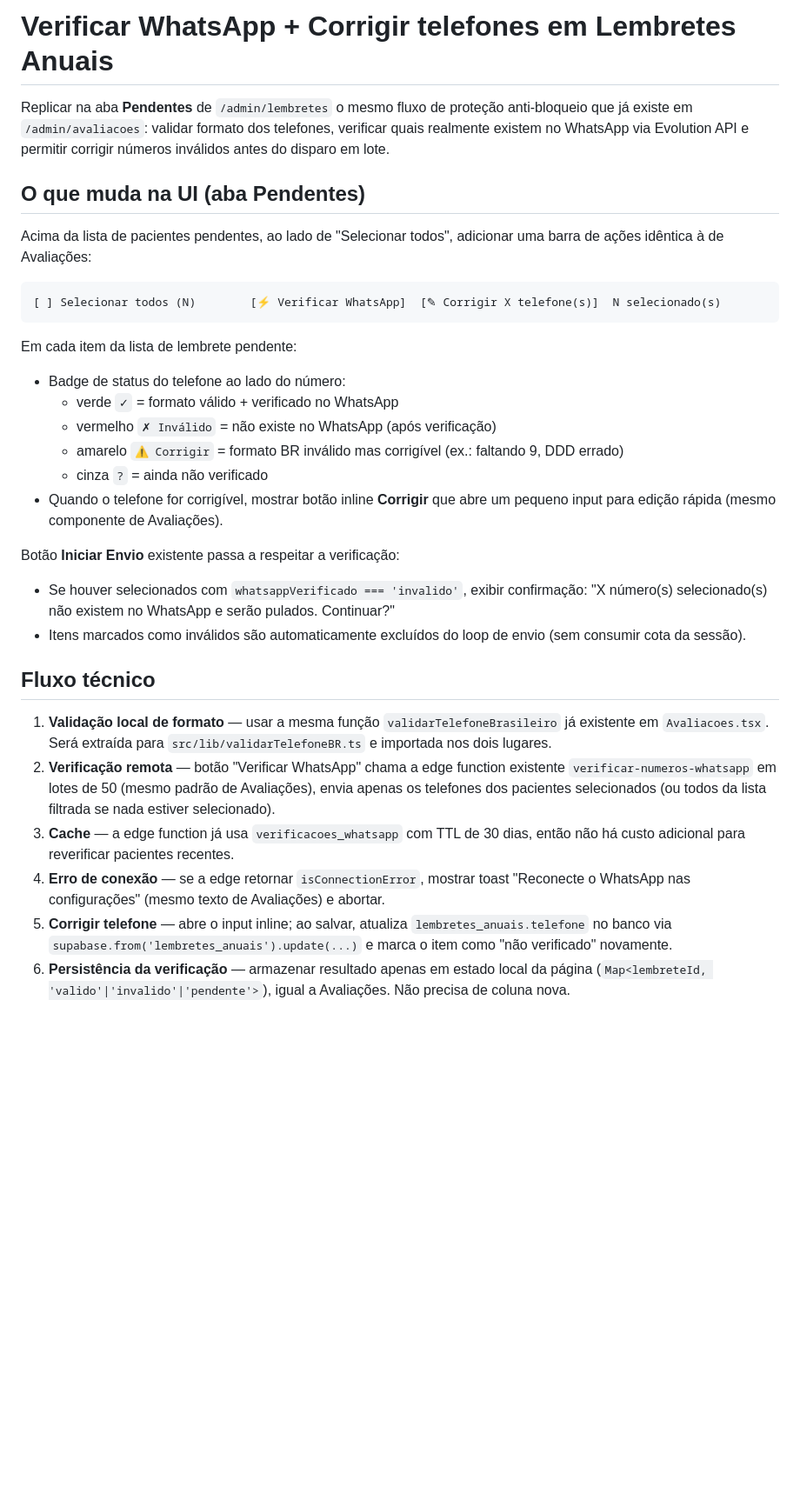
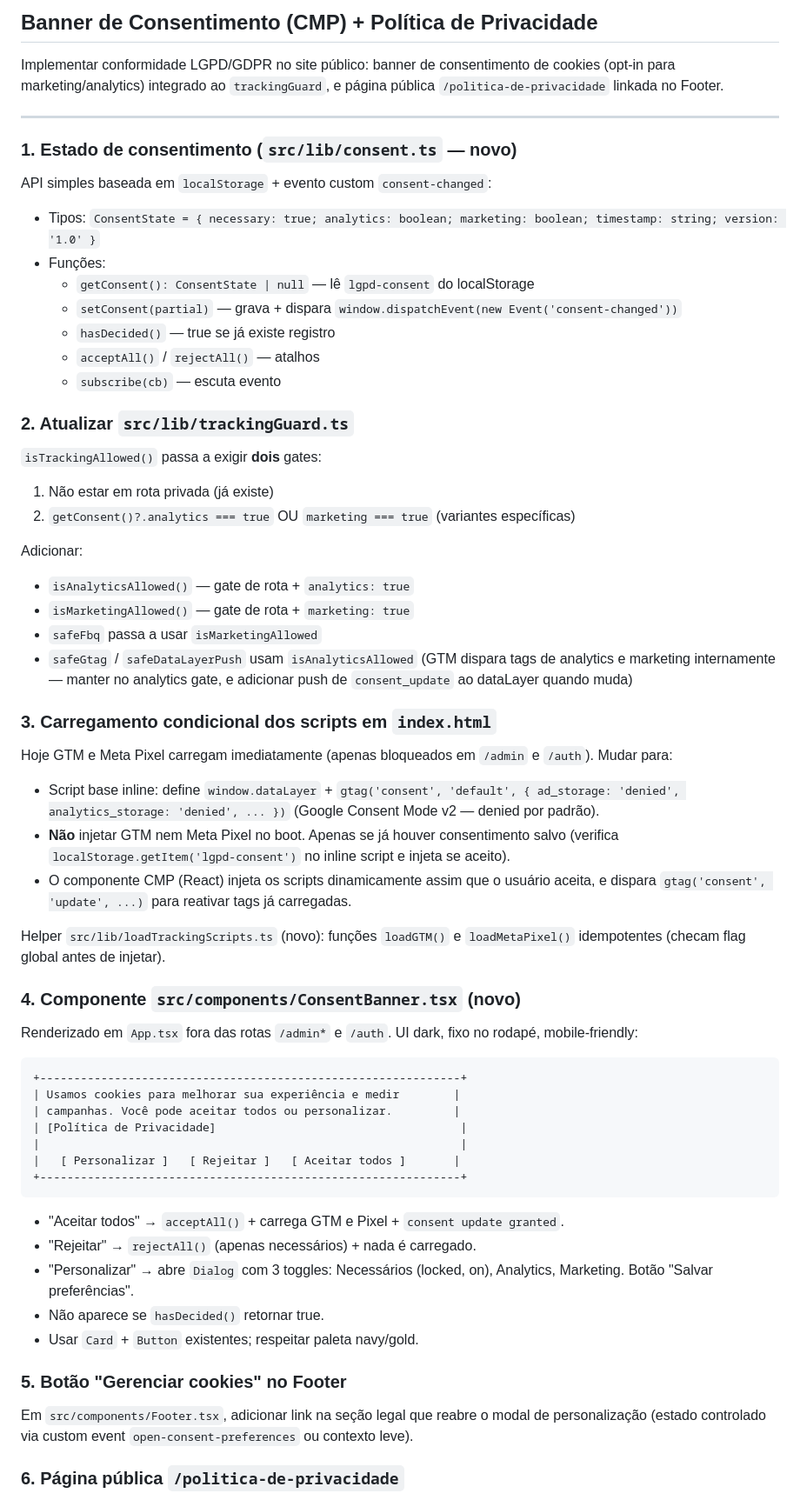
Before and after one commit to Drmachado0/juliano-agendar-vista, a Markdown page: .lovable/plan.md, the part around one of its changes. Shown at 87% size. Rendered like a GitHub page; blank space fills up the shorter version.

````diff
--- a/.lovable/plan.md
+++ b/.lovable/plan.md
@@ -1,33 +1,66 @@
-# Verificar WhatsApp + Corrigir telefones em Lembretes Anuais
+## Banner de Consentimento (CMP) + Política de Privacidade
 
-Replicar na aba **Pendentes** de `/admin/lembretes` o mesmo fluxo de proteção anti-bloqueio que já existe em `/admin/avaliacoes`: validar formato dos telefones, verificar quais realmente existem no WhatsApp via Evolution API e permitir corrigir números inválidos antes do disparo em lote.
+Implementar conformidade LGPD/GDPR no site público: banner de consentimento de cookies (opt-in para marketing/analytics) integrado ao `trackingGuard`, e página pública `/politica-de-privacidade` linkada no Footer.
 
-## O que muda na UI (aba Pendentes)
+---
 
-Acima da lista de pacientes pendentes, ao lado de "Selecionar todos", adicionar uma barra de ações idêntica à de Avaliações:
+### 1. Estado de consentimento (`src/lib/consent.ts` — novo)
+
+API simples baseada em `localStorage` + evento custom `consent-changed`:
+
+- Tipos: `ConsentState = { necessary: true; analytics: boolean; marketing: boolean; timestamp: string; version: '1.0' }`
+- Funções:
+  - `getConsent(): ConsentState | null` — lê `lgpd-consent` do localStorage
+  - `setConsent(partial)` — grava + dispara `window.dispatchEvent(new Event('consent-changed'))`
+  - `hasDecided()` — true se já existe registro
+  - `acceptAll()` / `rejectAll()` — atalhos
+  - `subscribe(cb)` — escuta evento
+
+### 2. Atualizar `src/lib/trackingGuard.ts`
+
+`isTrackingAllowed()` passa a exigir **dois** gates:
+1. Não estar em rota privada (já existe)
+2. `getConsent()?.analytics === true` OU `marketing === true` (variantes específicas)
+
+Adicionar:
+- `isAnalyticsAllowed()` — gate de rota + `analytics: true`
+- `isMarketingAllowed()` — gate de rota + `marketing: true`
+- `safeFbq` passa a usar `isMarketingAllowed`
+- `safeGtag` / `safeDataLayerPush` usam `isAnalyticsAllowed` (GTM dispara tags de analytics e marketing internamente — manter no analytics gate, e adicionar push de `consent_update` ao dataLayer quando muda)
+
+### 3. Carregamento condicional dos scripts em `index.html`
+
+Hoje GTM e Meta Pixel carregam imediatamente (apenas bloqueados em `/admin` e `/auth`). Mudar para:
+
+- Script base inline: define `window.dataLayer` + `gtag('consent', 'default', { ad_storage: 'denied', analytics_storage: 'denied', ... })` (Google Consent Mode v2 — denied por padrão).
+- **Não** injetar GTM nem Meta Pixel no boot. Apenas se já houver consentimento salvo (verifica `localStorage.getItem('lgpd-consent')` no inline script e injeta se aceito).
+- O componente CMP (React) injeta os scripts dinamicamente assim que o usuário aceita, e dispara `gtag('consent', 'update', ...)` para reativar tags já carregadas.
+
+Helper `src/lib/loadTrackingScripts.ts` (novo): funções `loadGTM()` e `loadMetaPixel()` idempotentes (checam flag global antes de injetar).
+
+### 4. Componente `src/components/ConsentBanner.tsx` (novo)
+
+Renderizado em `App.tsx` fora das rotas `/admin*` e `/auth`. UI dark, fixo no rodapé, mobile-friendly:
 
 ```text
-[ ] Selecionar todos (N)        [⚡ Verificar WhatsApp]  [✎ Corrigir X telefone(s)]  N selecionado(s)
++--------------------------------------------------------------+
+| Usamos cookies para melhorar sua experiência e medir        |
+| campanhas. Você pode aceitar todos ou personalizar.         |
+| [Política de Privacidade]                                    |
+|                                                              |
+|   [ Personalizar ]   [ Rejeitar ]   [ Aceitar todos ]       |
++--------------------------------------------------------------+
 ```
 
-Em cada item da lista de lembrete pendente:
-- Badge de status do telefone ao lado do número:
-  - verde `✓` = formato válido + verificado no WhatsApp
-  - vermelho `✗ Inválido` = não existe no WhatsApp (após verificação)
-  - amarelo `⚠ Corrigir` = formato BR inválido mas corrigível (ex.: faltando 9, DDD errado)
-  - cinza `?` = ainda não verificado
-- Quando o telefone for corrigível, mostrar botão inline **Corrigir** que abre um pequeno input para edição rápida (mesmo componente de Avaliações).
+- "Aceitar todos" → `acceptAll()` + carrega GTM e Pixel + `consent update granted`.
+- "Rejeitar" → `rejectAll()` (apenas necessários) + nada é carregado.
+- "Personalizar" → abre `Dialog` com 3 toggles: Necessários (locked, on), Analytics, Marketing. Botão "Salvar preferências".
+- Não aparece se `hasDecided()` retornar true.
+- Usar `Card` + `Button` existentes; respeitar paleta navy/gold.
 
-Botão **Iniciar Envio** existente passa a respeitar a verificação:
-- Se houver selecionados com `whatsappVerificado === 'invalido'`, exibir confirmação: "X número(s) selecionado(s) não existem no WhatsApp e serão pulados. Continuar?"
-- Itens marcados como inválidos são automaticamente excluídos do loop de envio (sem consumir cota da sessão).
+### 5. Botão "Gerenciar cookies" no Footer
 
-## Fluxo técnico
+Em `src/components/Footer.tsx`, adicionar link na seção legal que reabre o modal de personalização (estado controlado via custom event `open-consent-preferences` ou contexto leve).
 
-1. **Validação local de formato** — usar a mesma função `validarTelefoneBrasileiro` já existente em `Avaliacoes.tsx`. Será extraída para `src/lib/validarTelefoneBR.ts` e importada nos dois lugares.
-2. **Verificação remota** — botão "Verificar WhatsApp" chama a edge function existente `verificar-numeros-whatsapp` em lotes de 50 (mesmo padrão de Avaliações), envia apenas os telefones dos pacientes selecionados (ou todos da lista filtrada se nada estiver selecionado).
-3. **Cache** — a edge function já usa `verificacoes_whatsapp` com TTL de 30 dias, então não há custo adicional para reverificar pacientes recentes.
-4. **Erro de conexão** — se a edge retornar `isConnectionError`, mostrar toast "Reconecte o WhatsApp nas configurações" (mesmo texto de Avaliações) e abortar.
-5. **Corrigir telefone** — abre o input inline; ao salvar, atualiza `lembretes_anuais.telefone` no banco via `supabase.from('lembretes_anuais').update(...)` e marca o item como "não verificado" novamente.
-6. **Persistência da verificação** — armazenar resultado apenas em estado local da página (`Map<lembreteId, 'valido'|'invalido'|'pendente'>`), igual a Avaliações. Não precisa de coluna nova.
+### 6. Página pública `/politica-de-privacidade`
 
````
Also changed, not shown: other parts of .lovable/plan.md (+38 -16 lines).
